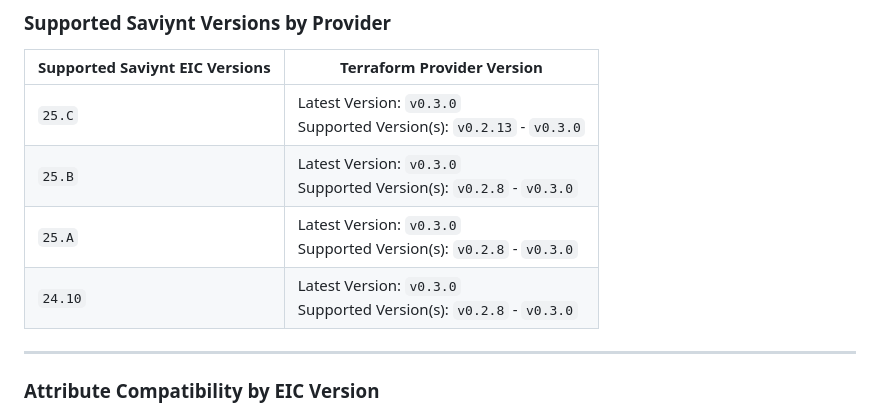
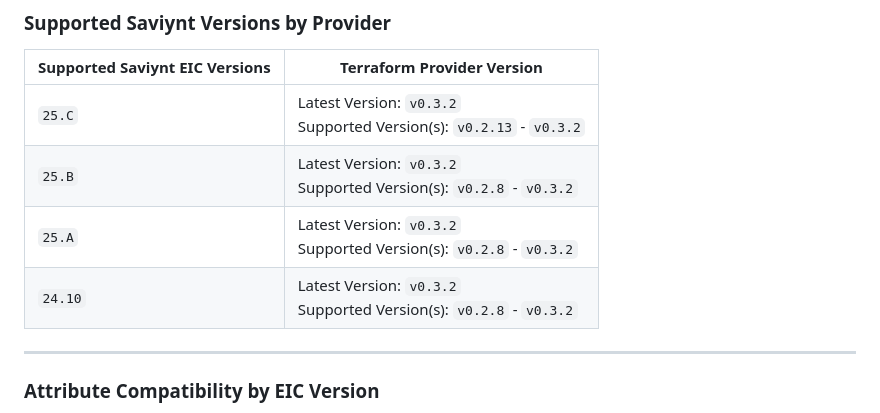
Before and after one commit to Saviynt/terraform-provider-saviynt, a Markdown page: docs/index.md, the part around the change. GitHub-like rendering.

```diff
--- a/docs/index.md
+++ b/docs/index.md
@@ -110,10 +110,10 @@ Check out the [Latest Saviynt Provider Docs](https://registry.terraform.io/provi
 
 | Supported Saviynt EIC Versions | Terraform Provider Version |
 | -------------------------- | ------------------------------ |
-| `25.C` | Latest Version: `v0.3.0`<br> Supported Version(s): `v0.2.13` - `v0.3.0`|
-| `25.B` | Latest Version: `v0.3.0`<br> Supported Version(s): `v0.2.8` - `v0.3.0`|
-| `25.A` | Latest Version: `v0.3.0`<br> Supported Version(s): `v0.2.8` - `v0.3.0`|
-| `24.10` | Latest Version: `v0.3.0`<br> Supported Version(s): `v0.2.8` - `v0.3.0`|
+| `25.C` | Latest Version: `v0.3.2`<br> Supported Version(s): `v0.2.13` - `v0.3.2`|
+| `25.B` | Latest Version: `v0.3.2`<br> Supported Version(s): `v0.2.8` - `v0.3.2`|
+| `25.A` | Latest Version: `v0.3.2`<br> Supported Version(s): `v0.2.8` - `v0.3.2`|
+| `24.10` | Latest Version: `v0.3.2`<br> Supported Version(s): `v0.2.8` - `v0.3.2`|
 
 ---
 
```
Also changed, not shown: CHANGELOG.md (+7 -0 lines), README.md (+4 -4 lines).
